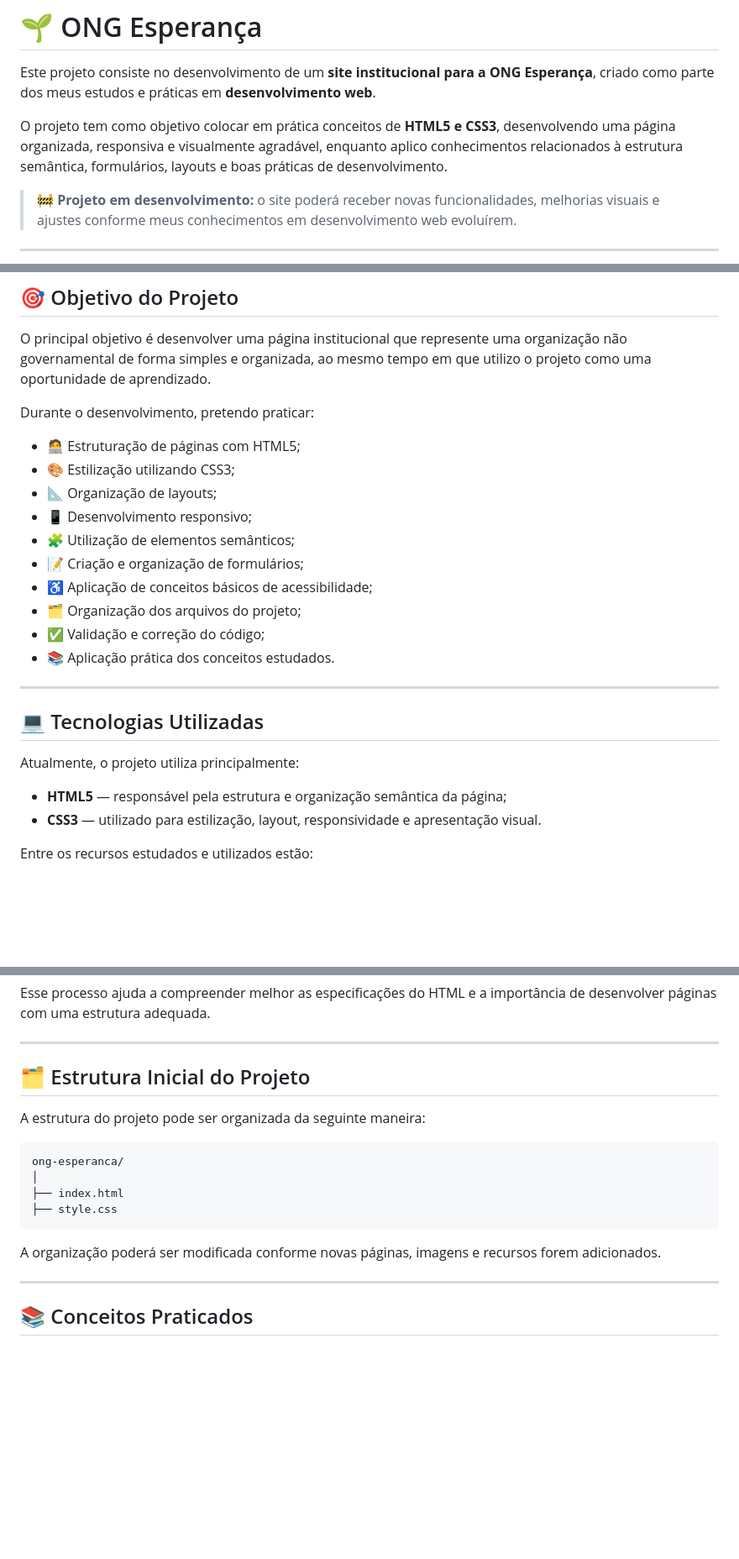
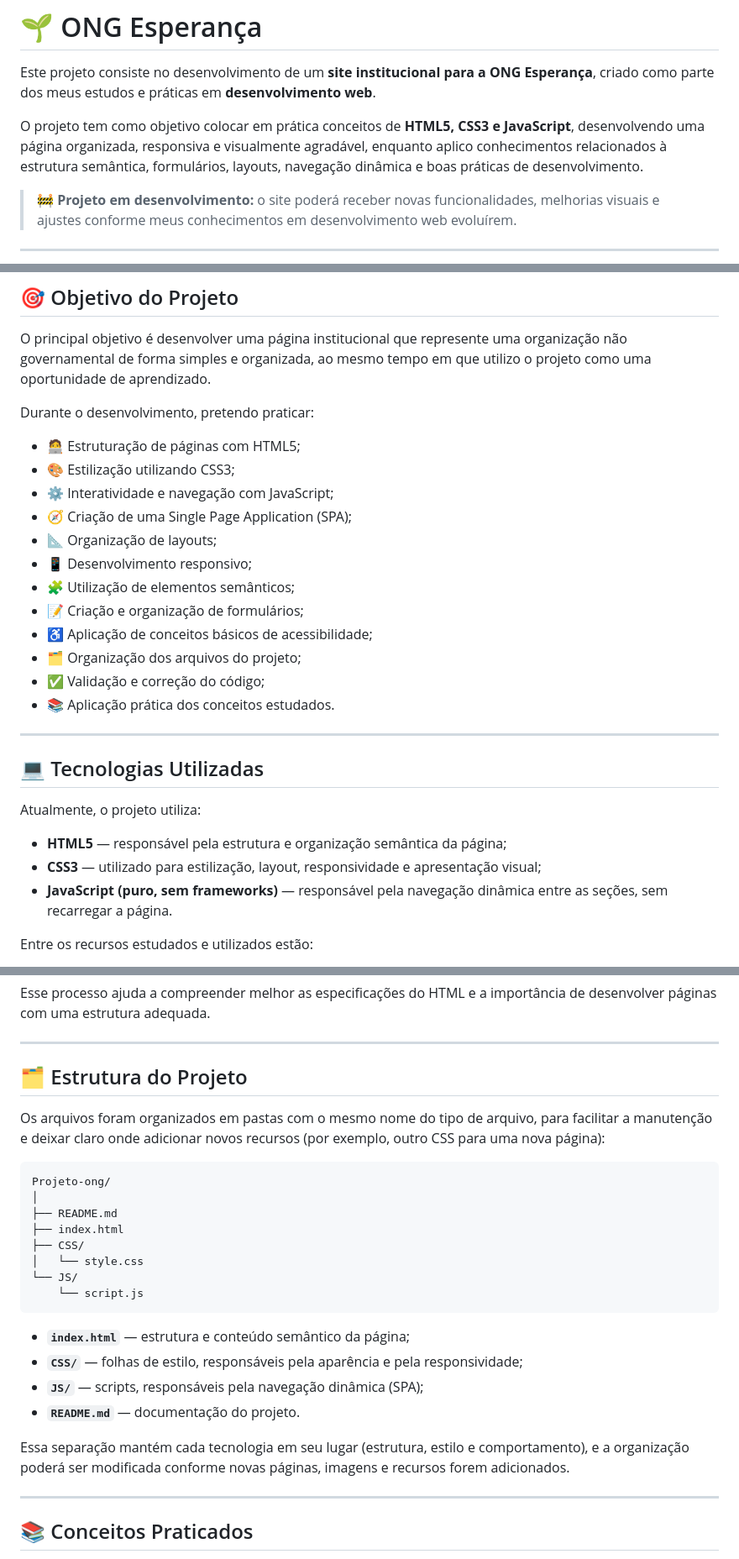
Before and after one commit to Eduardo433781/Projeto-ONG, a Markdown page: README.md, 3 parts joined by grey strips. Shown at 84% size. Drawn GitHub-style; blank space fills up the shorter version.

````diff
--- a/README.md
+++ b/README.md
@@ -2,7 +2,7 @@
 
 Este projeto consiste no desenvolvimento de um **site institucional para a ONG Esperança**, criado como parte dos meus estudos e práticas em **desenvolvimento web**.
 
-O projeto tem como objetivo colocar em prática conceitos de **HTML5 e CSS3**, desenvolvendo uma página organizada, responsiva e visualmente agradável, enquanto aplico conhecimentos relacionados à estrutura semântica, formulários, layouts e boas práticas de desenvolvimento.
+O projeto tem como objetivo colocar em prática conceitos de **HTML5, CSS3 e JavaScript**, desenvolvendo uma página organizada, responsiva e visualmente agradável, enquanto aplico conhecimentos relacionados à estrutura semântica, formulários, layouts, navegação dinâmica e boas práticas de desenvolvimento.
 
 > 🚧 **Projeto em desenvolvimento:** o site poderá receber novas funcionalidades, melhorias visuais e ajustes conforme meus conhecimentos em desenvolvimento web evoluírem.
 
@@ -16,6 +16,8 @@ Durante o desenvolvimento, pretendo praticar:
 
 - 🧑‍💻 Estruturação de páginas com HTML5;
 - 🎨 Estilização utilizando CSS3;
+- ⚙️ Interatividade e navegação com JavaScript;
+- 🧭 Criação de uma Single Page Application (SPA);
 - 📐 Organização de layouts;
 - 📱 Desenvolvimento responsivo;
 - 🧩 Utilização de elementos semânticos;
@@ -29,10 +31,11 @@ Durante o desenvolvimento, pretendo praticar:
 
 ## 💻 Tecnologias Utilizadas
 
-Atualmente, o projeto utiliza principalmente:
+Atualmente, o projeto utiliza:
 
 - **HTML5** — responsável pela estrutura e organização semântica da página;
-- **CSS3** — utilizado para estilização, layout, responsividade e apresentação visual.
+- **CSS3** — utilizado para estilização, layout, responsividade e apresentação visual;
+- **JavaScript (puro, sem frameworks)** — responsável pela navegação dinâmica entre as seções, sem recarregar a página.
 
 Entre os recursos estudados e utilizados estão:
 
@@ -177,18 +283,27 @@ Esse processo ajuda a compreender melhor as especificações do HTML e a import
 
 ---
 
-## 🗂️ Estrutura Inicial do Projeto
+## 🗂️ Estrutura do Projeto
 
-A estrutura do projeto pode ser organizada da seguinte maneira:
+Os arquivos foram organizados em pastas com o mesmo nome do tipo de arquivo, para facilitar a manutenção e deixar claro onde adicionar novos recursos (por exemplo, outro CSS para uma nova página):
 
 ```text
-ong-esperanca/
+Projeto-ong/
 │
+├── README.md
 ├── index.html
-├── style.css
+├── CSS/
+│   └── style.css
+└── JS/
+    └── script.js
 ```
 
-A organização poderá ser modificada conforme novas páginas, imagens e recursos forem adicionados.
+- **`index.html`** — estrutura e conteúdo semântico da página;
+- **`CSS/`** — folhas de estilo, responsáveis pela aparência e pela responsividade;
+- **`JS/`** — scripts, responsáveis pela navegação dinâmica (SPA);
+- **`README.md`** — documentação do projeto.
+
+Essa separação mantém cada tecnologia em seu lugar (estrutura, estilo e comportamento), e a organização poderá ser modificada conforme novas páginas, imagens e recursos forem adicionados.
 
 ---
 
````
Also changed, not shown: other parts of README.md (+116 -4 lines).
